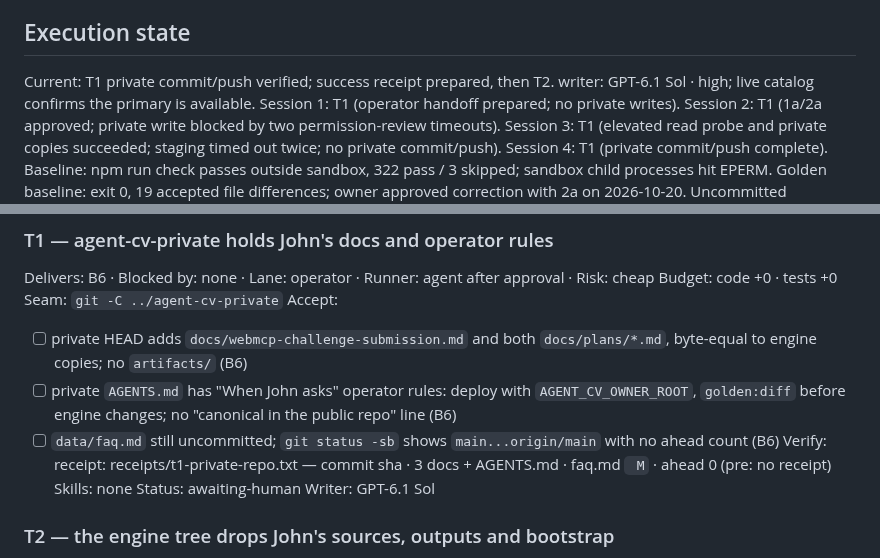
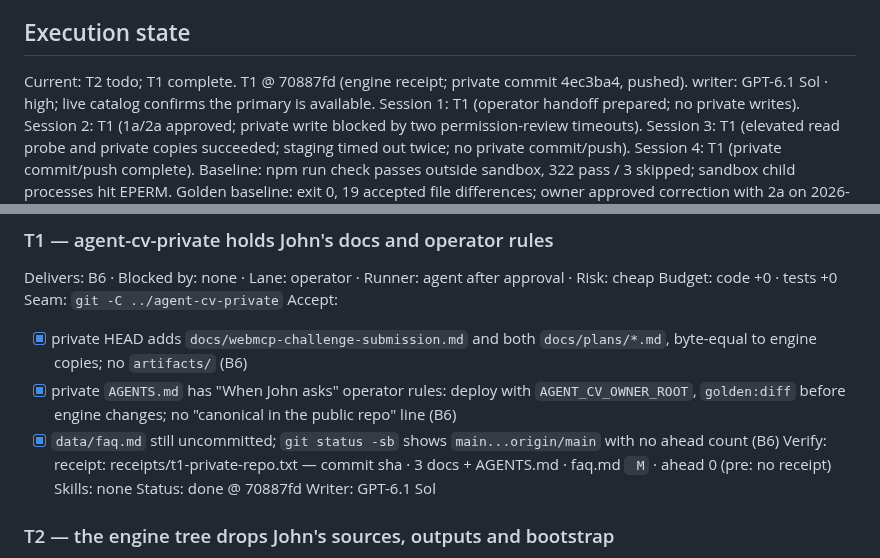
Before and after one commit to johnviklund/agent-cv, a Markdown page: .workflow/forkable-cutover/plan.md, 2 parts joined by grey strips. Rendered like a GitHub page.

Commit message:
workflow: mark forkable-cutover T1 complete

```diff
--- a/.workflow/forkable-cutover/plan.md
+++ b/.workflow/forkable-cutover/plan.md
@@ -10,7 +10,8 @@ Decisions: 1b delete artifacts/qa (unused, not kept anywhere) · 2a port John-on
 Split declined by human: 2026-10-20
 
 ## Execution state
-Current: T1 private commit/push verified; success receipt prepared, then T2.
+Current: T2 todo; T1 complete.
+T1 @ 70887fd (engine receipt; private commit 4ec3ba4, pushed).
 writer: GPT-6.1 Sol · high; live catalog confirms the primary is available.
 Session 1: T1 (operator handoff prepared; no private writes).
 Session 2: T1 (1a/2a approved; private write blocked by two permission-review timeouts).
@@ -45,12 +46,12 @@ Delivers: B6 · Blocked by: none · Lane: operator · Runner: agent after approv
 Budget: code +0 · tests +0
 Seam: `git -C ../agent-cv-private`
 Accept:
-- [ ] private HEAD adds `docs/webmcp-challenge-submission.md` and both `docs/plans/*.md`, byte-equal to engine copies; no `artifacts/` (B6)
-- [ ] private `AGENTS.md` has "When John asks" operator rules: deploy with `AGENT_CV_OWNER_ROOT`, `golden:diff` before engine changes; no "canonical in the public repo" line (B6)
-- [ ] `data/faq.md` still uncommitted; `git status -sb` shows `main...origin/main` with no ahead count (B6)
+- [x] private HEAD adds `docs/webmcp-challenge-submission.md` and both `docs/plans/*.md`, byte-equal to engine copies; no `artifacts/` (B6)
+- [x] private `AGENTS.md` has "When John asks" operator rules: deploy with `AGENT_CV_OWNER_ROOT`, `golden:diff` before engine changes; no "canonical in the public repo" line (B6)
+- [x] `data/faq.md` still uncommitted; `git status -sb` shows `main...origin/main` with no ahead count (B6)
 Verify: receipt: receipts/t1-private-repo.txt — commit sha · 3 docs + AGENTS.md · faq.md ` M` · ahead 0 (pre: no receipt)
 Skills: none
-Status: awaiting-human
+Status: done @ 70887fd
 Writer: GPT-6.1 Sol
 
 ### T2 — the engine tree drops John's sources, outputs and bootstrap
```
